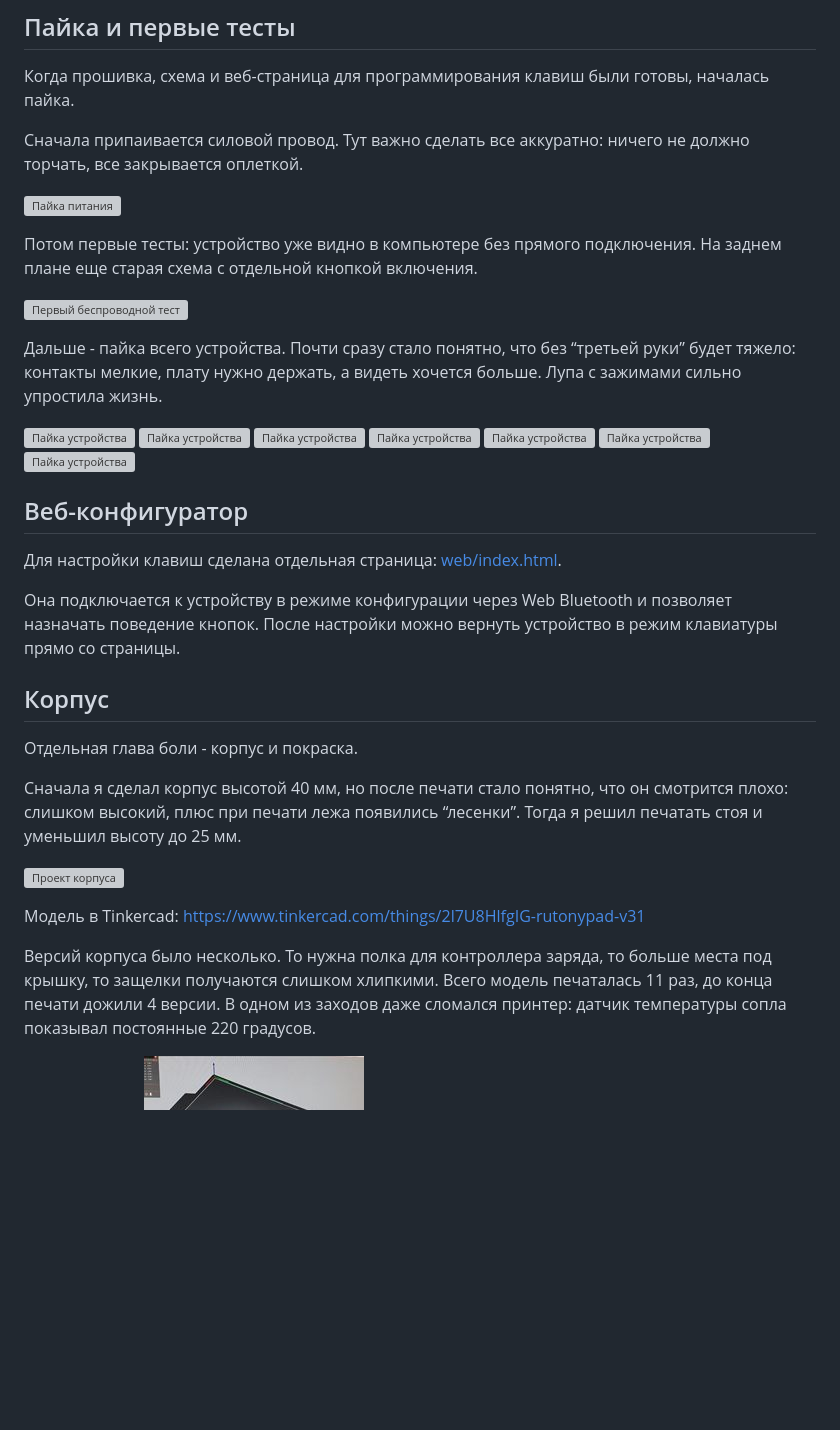
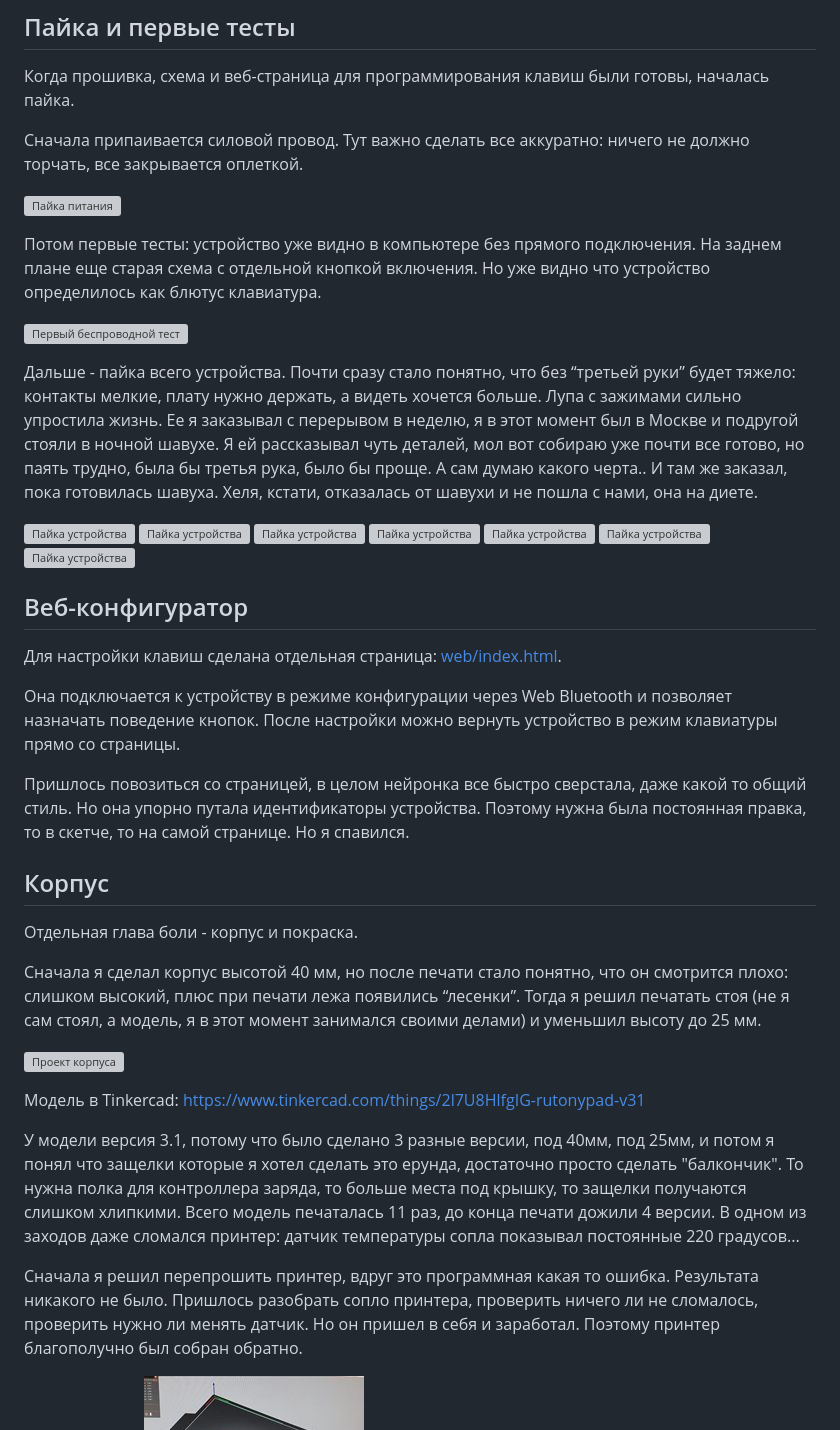
Before and after one commit to rutony/RutonyPad, a Markdown page: README.md, the part around the change printed below. Rendered like a GitHub page; blank space fills up the shorter version; grey boxes are pictures that could not be loaded.

```diff
--- a/README.md
+++ b/README.md
@@ -132,11 +134,11 @@
 
 <a href="assets/images/11.jpg"><img src="assets/thumbs/11.jpg" alt="Пайка питания" width="220" height="140"></a>
 
-Потом первые тесты: устройство уже видно в компьютере без прямого подключения. На заднем плане еще старая схема с отдельной кнопкой включения.
+Потом первые тесты: устройство уже видно в компьютере без прямого подключения. На заднем плане еще старая схема с отдельной кнопкой включения. Но уже видно что устройство определилось как блютус клавиатура.
 
 <a href="assets/images/12.jpg"><img src="assets/thumbs/12.jpg" alt="Первый беспроводной тест" width="220" height="140"></a>
 
-Дальше - пайка всего устройства. Почти сразу стало понятно, что без “третьей руки” будет тяжело: контакты мелкие, плату нужно держать, а видеть хочется больше. Лупа с зажимами сильно упростила жизнь.
+Дальше - пайка всего устройства. Почти сразу стало понятно, что без “третьей руки” будет тяжело: контакты мелкие, плату нужно держать, а видеть хочется больше. Лупа с зажимами сильно упростила жизнь. Ее я заказывал с перерывом в неделю, я в этот момент был в Москве и подругой стояли в ночной шавухе. Я ей рассказывал чуть деталей, мол вот собираю уже почти все готово, но паять трудно, была бы третья рука, было бы проще. А сам думаю какого черта.. И там же заказал, пока готовилась шавуха. Хеля, кстати, отказалась от шавухи и не пошла с нами, она на диете.
 
 <a href="assets/images/13.jpg"><img src="assets/thumbs/13.jpg" alt="Пайка устройства" width="220" height="140"></a>
 <a href="assets/images/14.jpg"><img src="assets/thumbs/14.jpg" alt="Пайка устройства" width="220" height="140"></a>
@@ -152,17 +154,21 @@
 
 Она подключается к устройству в режиме конфигурации через Web Bluetooth и позволяет назначать поведение кнопок. После настройки можно вернуть устройство в режим клавиатуры прямо со страницы.
 
+Пришлось повозиться со страницей, в целом нейронка все быстро сверстала, даже какой то общий стиль. Но она упорно путала идентификаторы устройства. Поэтому нужна была постоянная правка, то в скетче, то на самой странице. Но я спавился.
+
 ## Корпус
 
 Отдельная глава боли - корпус и покраска.
 
-Сначала я сделал корпус высотой 40 мм, но после печати стало понятно, что он смотрится плохо: слишком высокий, плюс при печати лежа появились “лесенки”. Тогда я решил печатать стоя и уменьшил высоту до 25 мм.
+Сначала я сделал корпус высотой 40 мм, но после печати стало понятно, что он смотрится плохо: слишком высокий, плюс при печати лежа появились “лесенки”. Тогда я решил печатать стоя (не я сам стоял, а модель, я в этот момент занимался своими делами) и уменьшил высоту до 25 мм.
 
 <a href="assets/images/Корпус.png"><img src="assets/thumbs/Корпус.jpg" alt="Проект корпуса" width="220" height="140"></a>
 
 Модель в Tinkercad: <https://www.tinkercad.com/things/2l7U8HlfgIG-rutonypad-v31>
 
-Версий корпуса было несколько. То нужна полка для контроллера заряда, то больше места под крышку, то защелки получаются слишком хлипкими. Всего модель печаталась 11 раз, до конца печати дожили 4 версии. В одном из заходов даже сломался принтер: датчик температуры сопла показывал постоянные 220 градусов.
+У модели версия 3.1, потому что было сделано 3 разные версии, под 40мм, под 25мм, и потом я понял что защелки которые я хотел сделать это ерунда, достаточно просто сделать "балкончик". То нужна полка для контроллера заряда, то больше места под крышку, то защелки получаются слишком хлипкими. Всего модель печаталась 11 раз, до конца печати дожили 4 версии. В одном из заходов даже сломался принтер: датчик температуры сопла показывал постоянные 220 градусов...
+
+Сначала я решил перепрошить принтер, вдруг это программная какая то ошибка. Результата никакого не было. Пришлось разобрать сопло принтера, проверить ничего ли не сломалось, проверить нужно ли менять датчик. Но он пришел в себя и заработал. Поэтому принтер благополучно был собран обратно.
 
 <a href="assets/images/21.jpg"><img src="assets/thumbs/21.jpg" alt="Корпус" width="220" height="140"></a>
 <a href="assets/images/22.jpg"><img src="assets/thumbs/22.jpg" alt="Корпус" width="220" height="140"></a>
```
Also changed, not shown: other parts of README.md (+11 -7 lines), assets/images/75.png (added), assets/thumbs/75.jpg (added).
